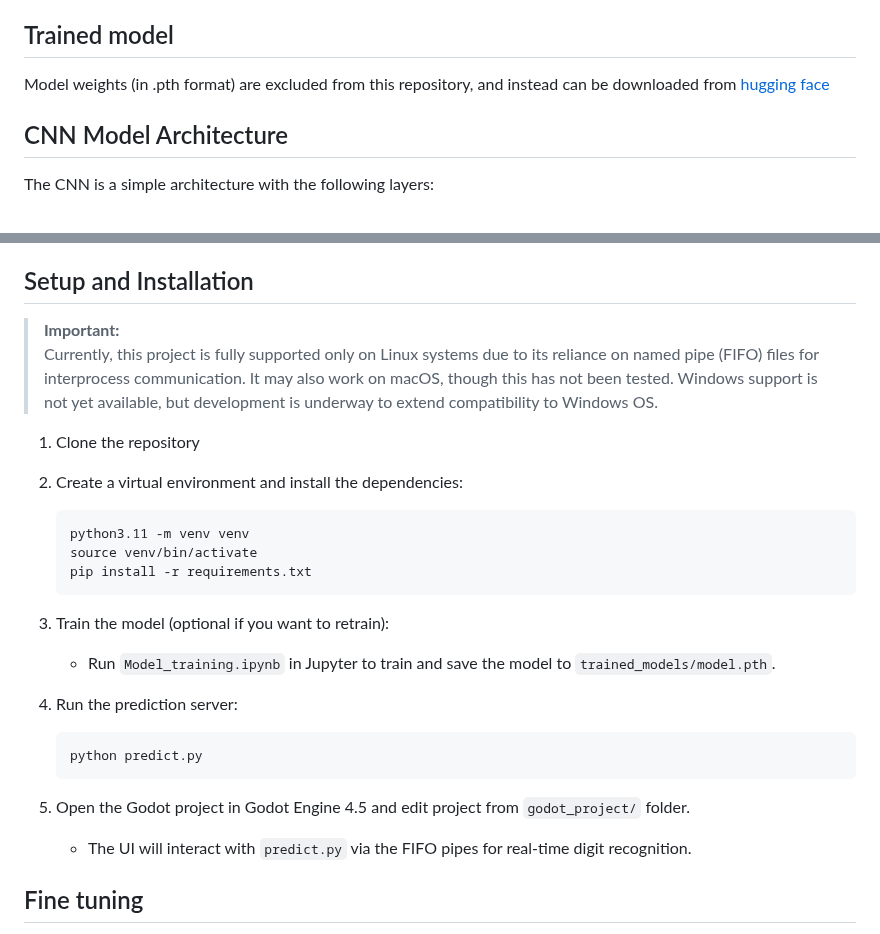
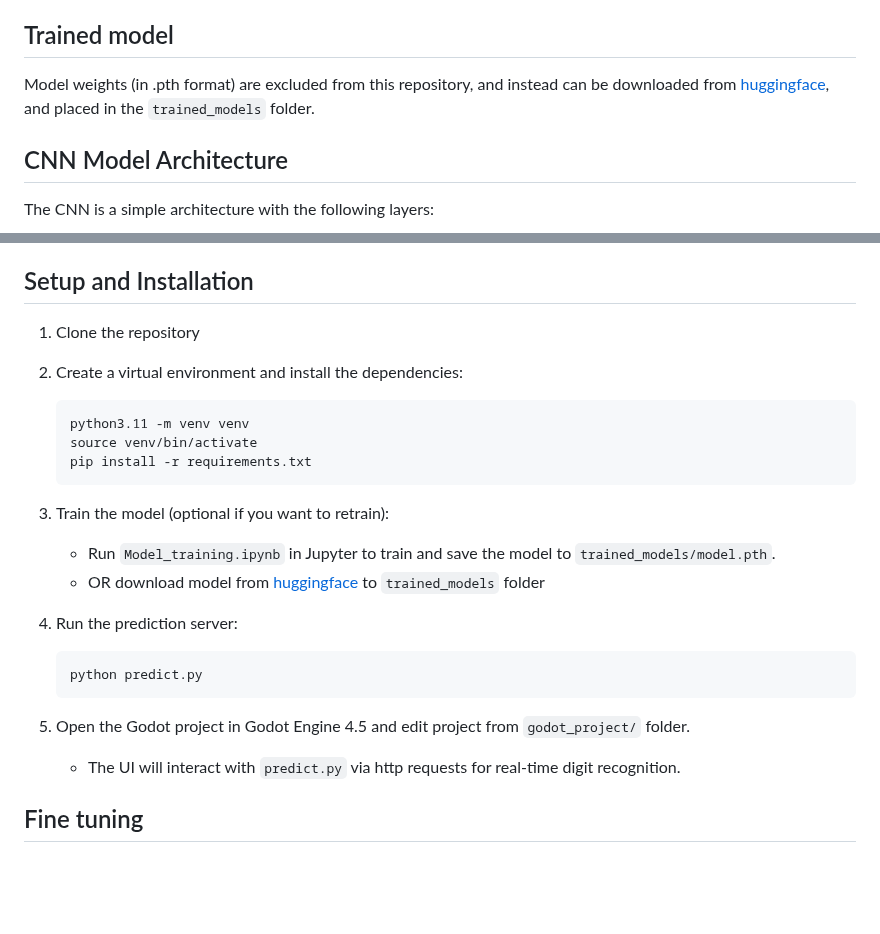
Before and after one commit to AI-MED-AGH/handwritten-digits-recognizer, a Markdown page: README.md, 2 parts joined by grey strips. GitHub-like rendering; blank space fills up the shorter version.

Commit message:
Update README.md with HTTP requests instead of PIPE files communication

````diff
--- a/README.md
+++ b/README.md
@@ -10,7 +10,7 @@ running in the background.
 ## Trained model
 
 Model weights (in .pth format) are excluded from this repository,
-and instead can be downloaded from [hugging face](https://huggingface.co/Artificial-Intelligence-in-Medicine-AGH/handwritten-digits-recognizer/tree/main)
+and instead can be downloaded from [huggingface](https://huggingface.co/Artificial-Intelligence-in-Medicine-AGH/handwritten-digits-recognizer/tree/main), and placed in the `trained_models` folder.
 
 ## CNN Model Architecture
 
@@ -44,13 +44,6 @@ The Godot engine project in `godot_project/` provides a user interface for inter
 
 ## Setup and Installation
 
-> **Important:**
-> Currently, this project is fully supported only on Linux systems
-> due to its reliance on named pipe (FIFO) files for interprocess
-> communication. It may also work on macOS, though this has not
-> been tested. Windows support is not yet available,
-> but development is underway to extend compatibility to Windows OS.
-
 1. Clone the repository
 2. Create a virtual environment and install the dependencies:
     ```sh
@@ -60,14 +53,14 @@ The Godot engine project in `godot_project/` provides a user interface for inter
     ```
 3. Train the model (optional if you want to retrain):
    - Run `Model_training.ipynb` in Jupyter to train and save the model to `trained_models/model.pth`.
-
+   - OR download model from [huggingface](https://huggingface.co/Artificial-Intelligence-in-Medicine-AGH/handwritten-digits-recognizer/tree/main) to `trained_models` folder
 4. Run the prediction server:
    ```sh
    python predict.py
    ```
 
 5. Open the Godot project in Godot Engine 4.5 and edit project from `godot_project/` folder.
-   - The UI will interact with `predict.py` via the FIFO pipes for real-time digit recognition.
+   - The UI will interact with `predict.py` via http requests for real-time digit recognition.
 
 
 ## Fine tuning
````
